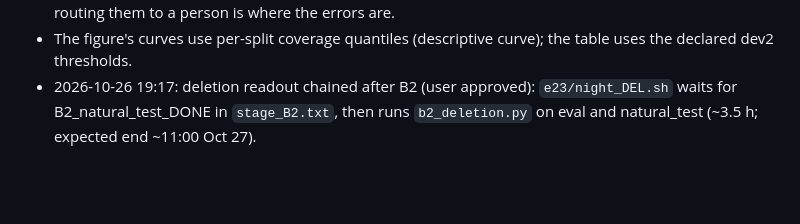
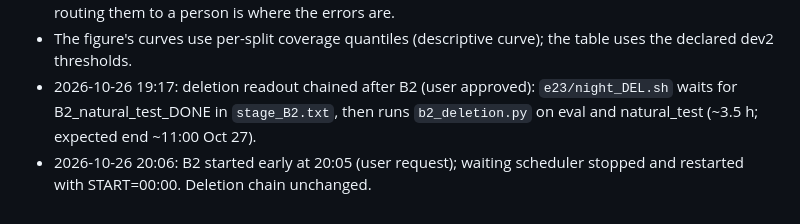
Before and after one commit to kvarun314/pes-mtech-project, a Markdown page: v2_reflective/LOG.md, the part around the change. Rendered like a GitHub page; blank space fills up the shorter version.

Commit message:
Log: B2 started early at 20:05
Co-Authored-By: Claude Opus 5.5 <noreply@anthropic.com>

```diff
--- a/v2_reflective/LOG.md
+++ b/v2_reflective/LOG.md
@@ -1012,3 +1012,4 @@ Review agenda for Oct 22 written: progress/REVIEW_2026-10-22.md
 - Reading: the main stack's confidence is informative and Phase 1's much less so. At about half coverage the hand-off agent gives 81–93% vs 63–68% for Phase 1. Handed-off reviews are 35–55% accurate, so routing them to a person is where the errors are.
 - The figure's curves use per-split coverage quantiles (descriptive curve); the table uses the declared dev2 thresholds.
 - 2026-10-26 19:17: deletion readout chained after B2 (user approved): `e23/night_DEL.sh` waits for B2_natural_test_DONE in `stage_B2.txt`, then runs `b2_deletion.py` on eval and natural_test (~3.5 h; expected end ~11:00 Oct 27).
+- 2026-10-26 20:06: B2 started early at 20:05 (user request); waiting scheduler stopped and restarted with START=00:00. Deletion chain unchanged.
```
